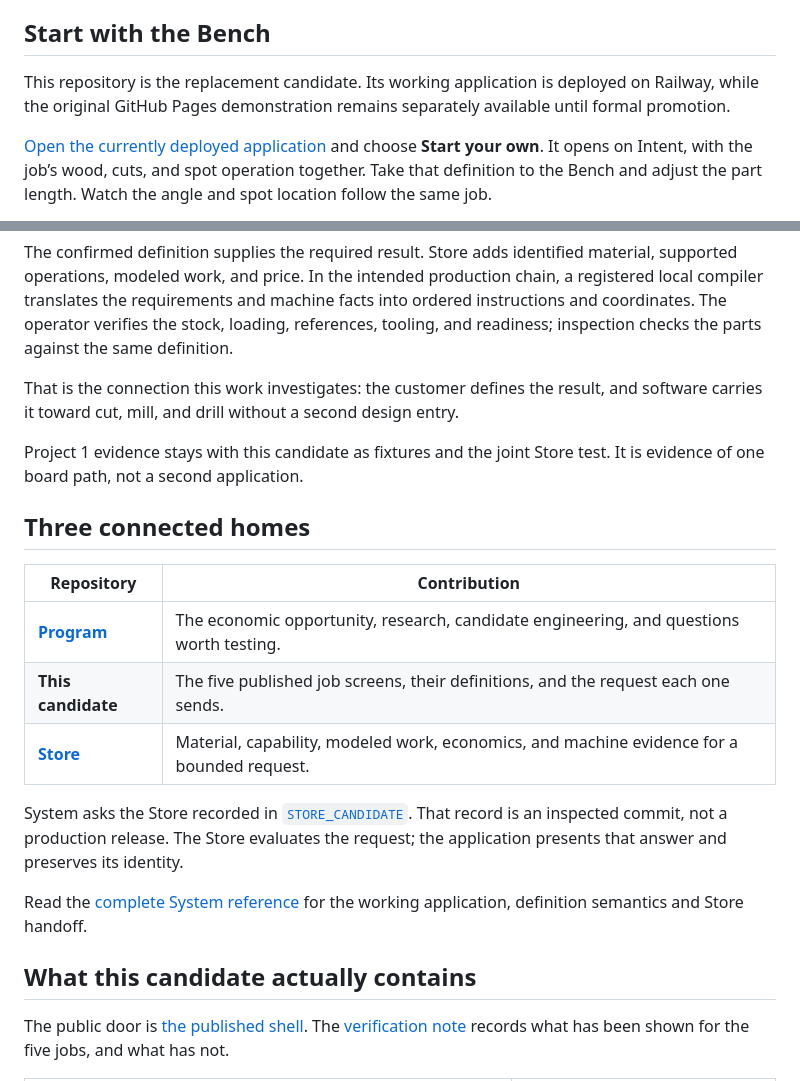
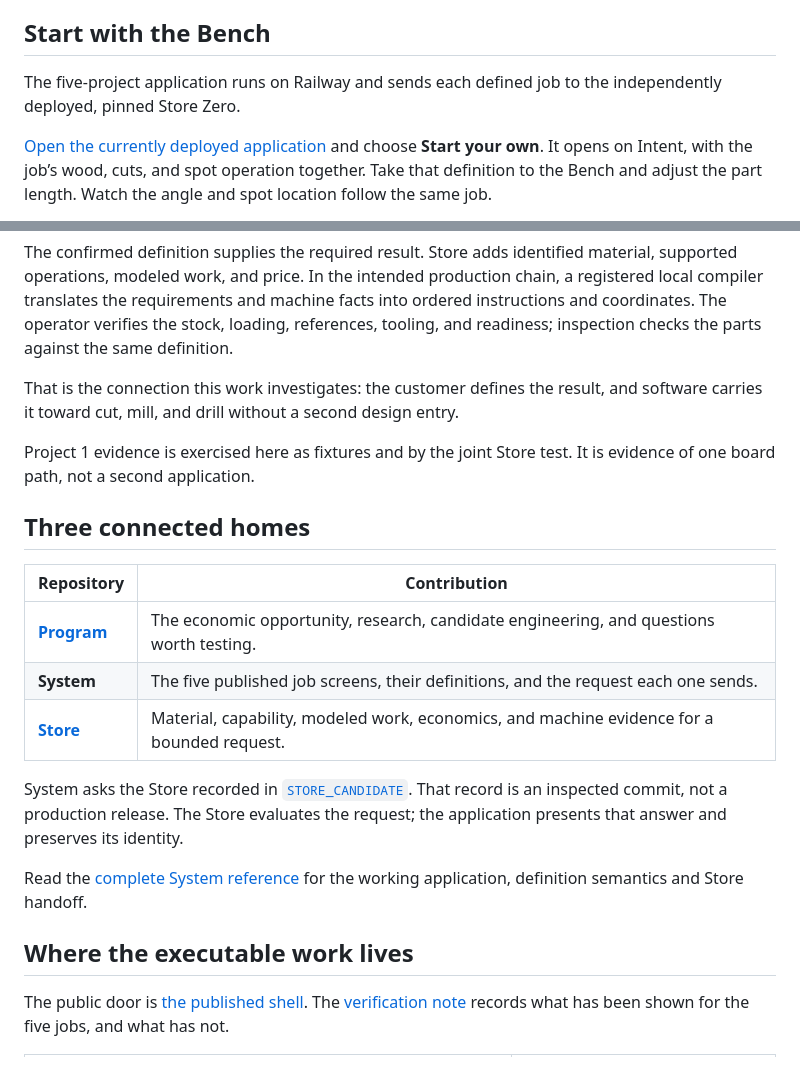
Before and after one commit to GeorgePlattDemo/new-system, a Markdown page: README.md, 2 parts joined by grey strips. Drawn GitHub-style.

Commit message:
Describe the active Railway System and direct reviewers to current source

```diff
--- a/README.md
+++ b/README.md
@@ -20,7 +20,7 @@ The seam matters. Your idea should not lose its meaning when it leaves the scree
 
 ## Start with the Bench
 
-This repository is the replacement candidate. Its working application is deployed on Railway, while the original GitHub Pages demonstration remains separately available until formal promotion.
+The five-project application runs on Railway and sends each defined job to the independently deployed, pinned Store Zero.
 
 [Open the currently deployed application](https://system-candidate-production.up.railway.app/) and choose **Start your own**. It opens on Intent, with the job’s wood, cuts, and spot operation together. Take that definition to the Bench and adjust the part length. Watch the angle and spot location follow the same job.
 
@@ -58,21 +58,21 @@ The confirmed definition supplies the required result. Store adds identified mat
 
 That is the connection this work investigates: the customer defines the result, and software carries it toward cut, mill, and drill without a second design entry.
 
-Project 1 evidence stays with this candidate as fixtures and the joint Store test. It is evidence of one board path, not a second application.
+Project 1 evidence is exercised here as fixtures and by the joint Store test. It is evidence of one board path, not a second application.
 
 ## Three connected homes
 
 | Repository | Contribution |
 | --- | --- |
 | [**Program**](https://github.com/GeorgePlattDemo/3d-solutions-program) | The economic opportunity, research, candidate engineering, and questions worth testing. |
-| **This candidate** | The five published job screens, their definitions, and the request each one sends. |
+| **System** | The five published job screens, their definitions, and the request each one sends. |
 | [**Store**](https://github.com/GeorgePlattDemo/store-zero) | Material, capability, modeled work, economics, and machine evidence for a bounded request. |
 
 System asks the Store recorded in [`STORE_CANDIDATE`](src/system/store-candidate.ts). That record is an inspected commit, not a production release. The Store evaluates the request; the application presents that answer and preserves its identity.
 
 Read the [complete System reference](SYSTEM-MASTER.md) for the working application, definition semantics and Store handoff.
 
-## What this candidate actually contains
+## Where the executable work lives
 
 The public door is [the published shell](public/live/system-build-current.html). The [verification note](docs/verification/start-your-own.md) records what has been shown for the five jobs, and what has not.
 
```
